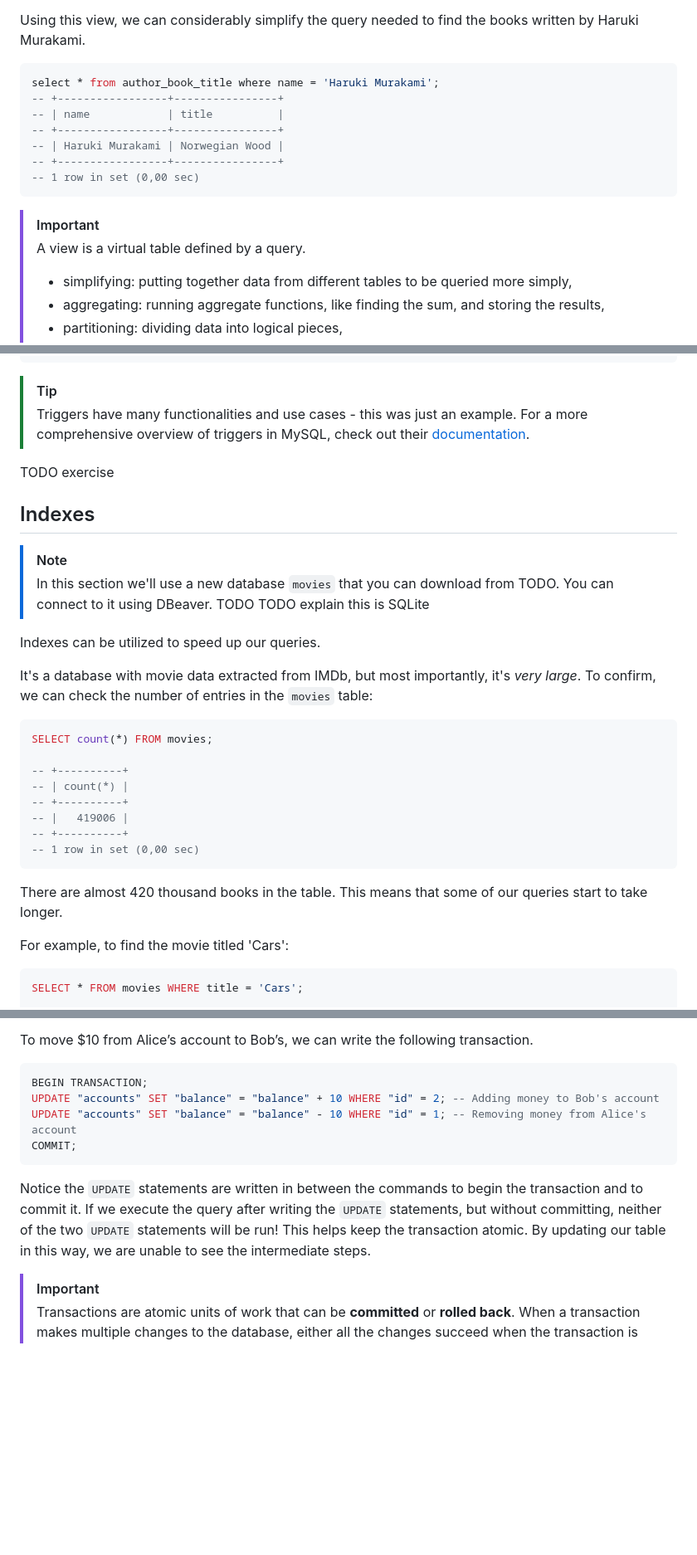
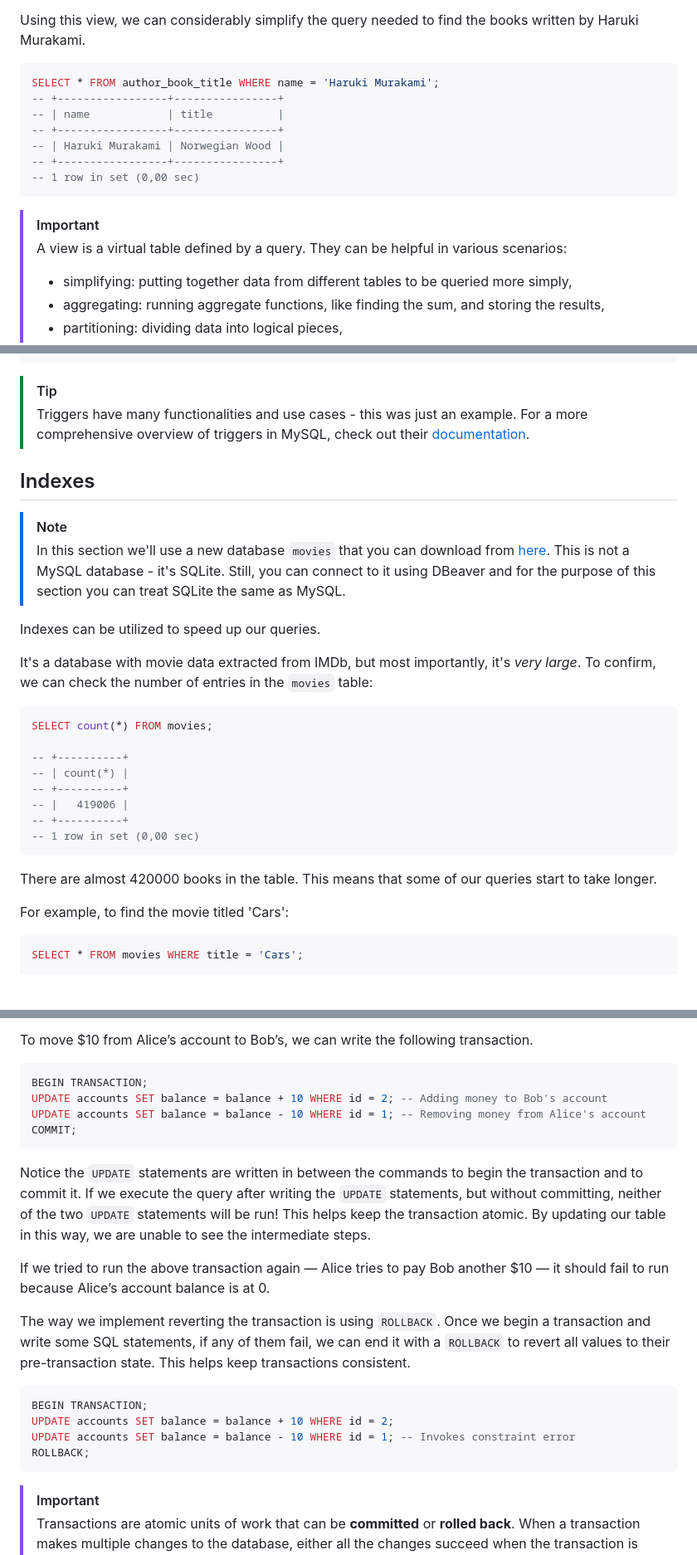
Before and after one commit to HackYourFutureBelgium/sql-database, a Markdown page: week3/README.md, 3 parts joined by grey strips. Shown: that part at 83% size. Rendered like a GitHub page; blank space fills up the shorter version.

````diff
--- a/week3/README.md
+++ b/week3/README.md
@@ -253,7 +258,7 @@ SELECT * FROM author_book_title;
 Using this view, we can considerably simplify the query needed to find the books written by Haruki Murakami.
 
 ```sql
-select * from author_book_title where name = 'Haruki Murakami';
+SELECT * FROM author_book_title WHERE name = 'Haruki Murakami';
 -- +-----------------+----------------+
 -- | name            | title          |
 -- +-----------------+----------------+
@@ -263,7 +268,7 @@ select * from author_book_title where name = 'Haruki Murakami';
 ```
 
 > [!IMPORTANT]
-> A view is a virtual table defined by a query.
+> A view is a virtual table defined by a query. They can be helpful in various scenarios:
 > - simplifying: putting together data from different tables to be queried more simply,
 > - aggregating: running aggregate functions, like finding the sum, and storing the results,
 > - partitioning: dividing data into logical pieces,
@@ -418,14 +421,11 @@ SELECT * FROM authors_date_of_birth_audit;
 > [!TIP]
 > Triggers have many functionalities and use cases - this was just an example. For a more comprehensive overview of triggers in MySQL, check out their [documentation](https://dev.mysql.com/doc/refman/8.4/en/trigger-syntax.html).
 
-TODO exercise
-
 ## Indexes
 
 > [!NOTE]
-> In this section we'll use a new database `movies` that you can download from TODO.
-> You can connect to it using DBeaver. TODO
-> TODO explain this is SQLite
+> In this section we'll use a new database `movies` that you can download from [here](https://cdn.cs50.net/sql/2023/x/lectures/5/src5/indexes/movies.db).
+> This is not a MySQL database - it's SQLite. Still, you can connect to it using DBeaver and for the purpose of this section you can treat SQLite the same as MySQL.
 
 Indexes can be utilized to speed up our queries.
 
@@ -442,7 +442,7 @@ SELECT count(*) FROM movies;
 -- 1 row in set (0,00 sec)
 ```
 
-There are almost 420 thousand books in the table. This means that some of our queries start to take longer.
+There are almost 420000 books in the table. This means that some of our queries start to take longer.
 
 For example, to find the movie titled 'Cars':
 
@@ -568,12 +567,23 @@ To move $10 from Alice’s account to Bob’s, we can write the following transa
 
 ```sql
 BEGIN TRANSACTION;
-UPDATE "accounts" SET "balance" = "balance" + 10 WHERE "id" = 2; -- Adding money to Bob's account
-UPDATE "accounts" SET "balance" = "balance" - 10 WHERE "id" = 1; -- Removing money from Alice's account
+UPDATE accounts SET balance = balance + 10 WHERE id = 2; -- Adding money to Bob's account
+UPDATE accounts SET balance = balance - 10 WHERE id = 1; -- Removing money from Alice's account
 COMMIT;
 ```
 
 Notice the `UPDATE` statements are written in between the commands to begin the transaction and to commit it. If we execute the query after writing the `UPDATE` statements, but without committing, neither of the two `UPDATE` statements will be run! This helps keep the transaction atomic. By updating our table in this way, we are unable to see the intermediate steps.
+
+If we tried to run the above transaction again — Alice tries to pay Bob another $10 — it should fail to run because Alice’s account balance is at 0.
+
+The way we implement reverting the transaction is using `ROLLBACK`. Once we begin a transaction and write some SQL statements, if any of them fail, we can end it with a `ROLLBACK` to revert all values to their pre-transaction state. This helps keep transactions consistent.
+
+```sql
+BEGIN TRANSACTION;
+UPDATE accounts SET balance = balance + 10 WHERE id = 2;
+UPDATE accounts SET balance = balance - 10 WHERE id = 1; -- Invokes constraint error
+ROLLBACK;
+```
 
 > [!IMPORTANT]
 > Transactions are atomic units of work that can be **committed** or **rolled back**. When a transaction makes multiple changes to the database, either all the changes succeed when the transaction is committed, or all the changes are undone when the transaction is rolled back.
````
Also changed, not shown: other parts of week3/README.md (+30 -27 lines), week3/hyf - authored.png (added), week3/meme.png (added).
